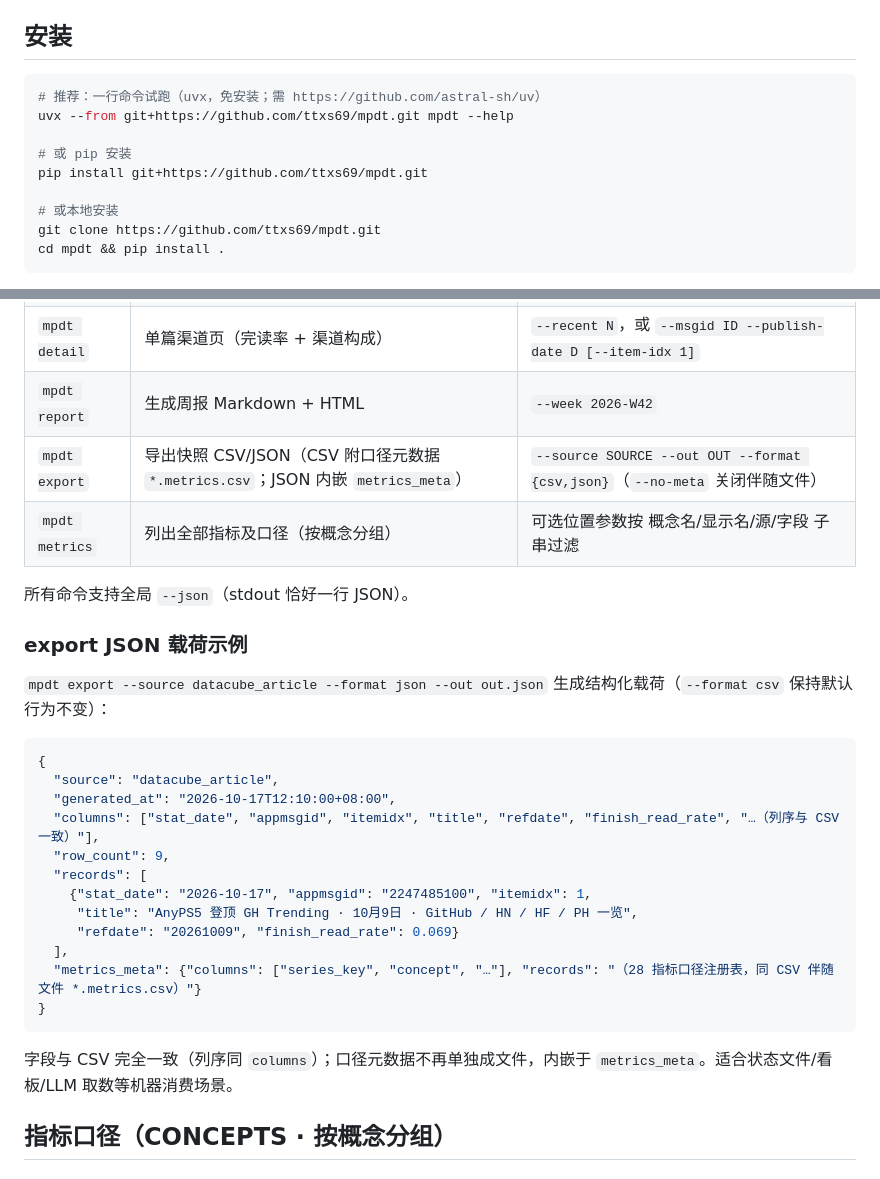
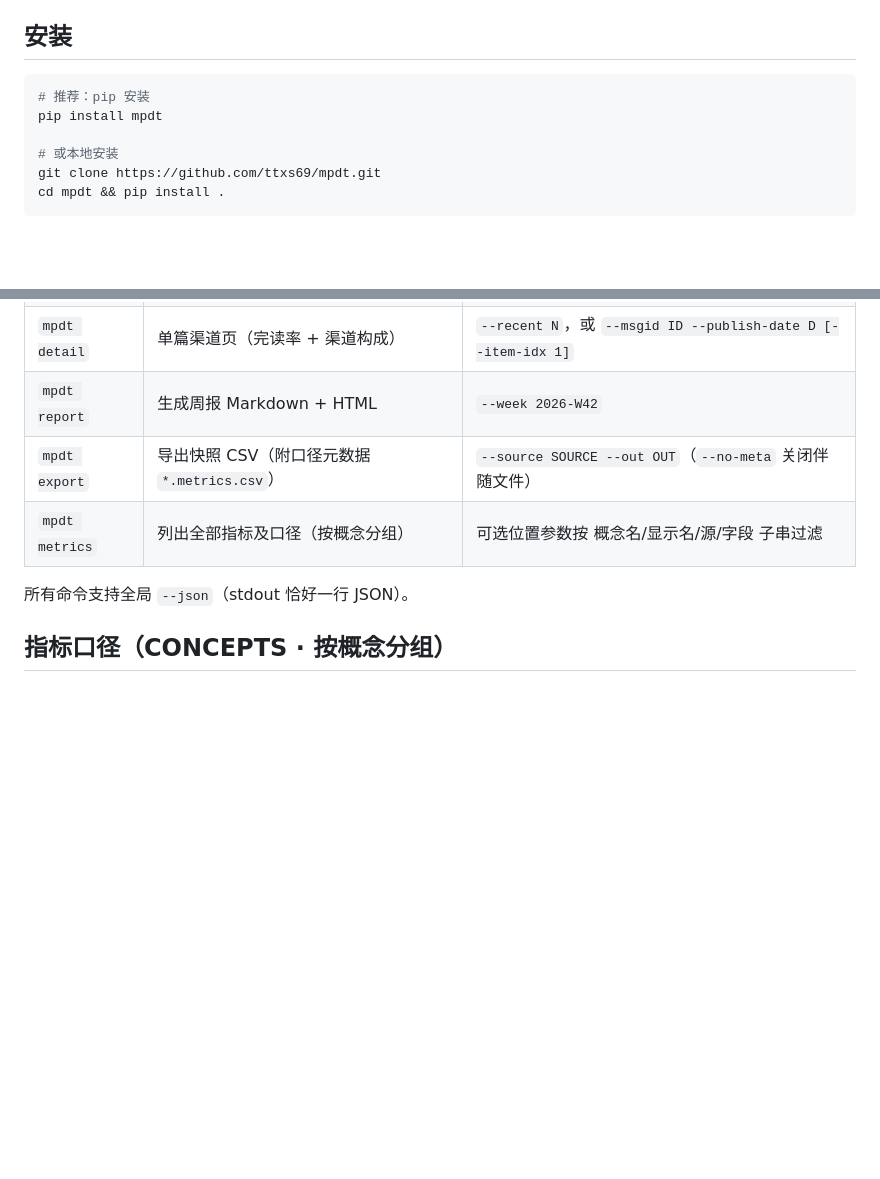
Before and after one commit to ttxs69/mpdt, a Markdown page: README.md, 2 parts joined by grey strips. GitHub-like rendering; blank space fills up the shorter version.

Commit message:
v0.2.0 on PyPI: pip install mpdt; README install section updated

````diff
--- a/README.md
+++ b/README.md
@@ -38,11 +38,8 @@ mpdt 的答案：**数据 100% 留在本机**（SQLite + 本地文件），复
 ## 安装
 
 ```bash
-# 推荐：一行命令试跑（uvx，免安装；需 https://github.com/astral-sh/uv）
-uvx --from git+https://github.com/ttxs69/mpdt.git mpdt --help
-
-# 或 pip 安装
-pip install git+https://github.com/ttxs69/mpdt.git
+# 推荐：pip 安装
+pip install mpdt
 
 # 或本地安装
 git clone https://github.com/ttxs69/mpdt.git
@@ -80,31 +77,10 @@ mpdt report               # → mpdt-reports/weekly-YYYY-Www.md
 | `mpdt fetch` | 发表列表 + datacube 文章级快照 | `--backfill N` / `--from/--to YYYY-MM-DD` / `--count N` |
 | `mpdt detail` | 单篇渠道页（完读率 + 渠道构成） | `--recent N`，或 `--msgid ID --publish-date D [--item-idx 1]` |
 | `mpdt report` | 生成周报 Markdown + HTML | `--week 2026-W42` |
-| `mpdt export` | 导出快照 CSV/JSON（CSV 附口径元数据 `*.metrics.csv`；JSON 内嵌 `metrics_meta`） | `--source SOURCE --out OUT --format {csv,json}`（`--no-meta` 关闭伴随文件） |
+| `mpdt export` | 导出快照 CSV（附口径元数据 `*.metrics.csv`） | `--source SOURCE --out OUT`（`--no-meta` 关闭伴随文件） |
 | `mpdt metrics` | 列出全部指标及口径（按概念分组） | 可选位置参数按 概念名/显示名/源/字段 子串过滤 |
 
 所有命令支持全局 `--json`（stdout 恰好一行 JSON）。
-
-### export JSON 载荷示例
-
-`mpdt export --source datacube_article --format json --out out.json` 生成结构化载荷（`--format csv` 保持默认行为不变）：
-
-```json
-{
-  "source": "datacube_article",
-  "generated_at": "2026-10-17T12:10:00+08:00",
-  "columns": ["stat_date", "appmsgid", "itemidx", "title", "refdate", "finish_read_rate", "…（列序与 CSV 一致）"],
-  "row_count": 9,
-  "records": [
-    {"stat_date": "2026-10-17", "appmsgid": "2247485100", "itemidx": 1,
-     "title": "AnyPS5 登顶 GH Trending · 10月9日 · GitHub / HN / HF / PH 一览",
-     "refdate": "20261009", "finish_read_rate": 0.069}
-  ],
-  "metrics_meta": {"columns": ["series_key", "concept", "…"], "records": "（28 指标口径注册表，同 CSV 伴随文件 *.metrics.csv）"}
-}
-```
-
-字段与 CSV 完全一致（列序同 `columns`）；口径元数据不再单独成文件，内嵌于 `metrics_meta`。适合状态文件/看板/LLM 取数等机器消费场景。
 
 ## 指标口径（CONCEPTS · 按概念分组）
 
````
